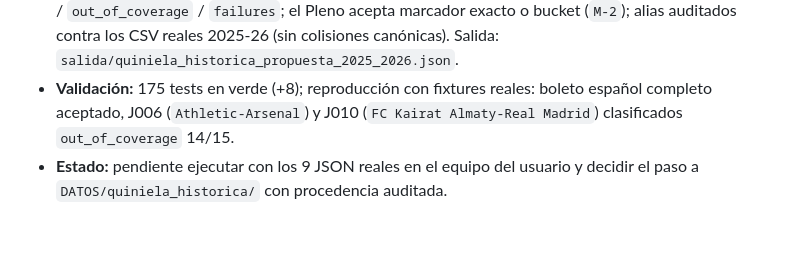
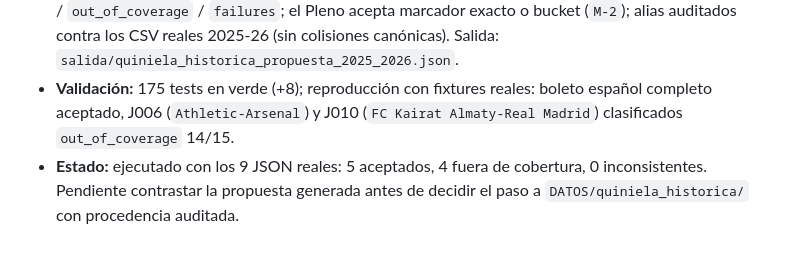
Before and after one commit to Purplerave/PROGRAMAQUINIELA, a Markdown page: EXPERIMENTOS_REGISTRO.md, the part around the change. Drawn GitHub-style.

```diff
--- a/EXPERIMENTOS_REGISTRO.md
+++ b/EXPERIMENTOS_REGISTRO.md
@@ -84,5 +84,7 @@ Este documento registra los experimentos realizados, sus configuraciones y sus r
 - **Validación:** 175 tests en verde (+8); reproducción con fixtures reales:
   boleto español completo aceptado, J006 (`Athletic-Arsenal`) y J010
   (`FC Kairat Almaty-Real Madrid`) clasificados `out_of_coverage` 14/15.
-- **Estado:** pendiente ejecutar con los 9 JSON reales en el equipo del usuario
-  y decidir el paso a `DATOS/quiniela_historica/` con procedencia auditada.
+- **Estado:** ejecutado con los 9 JSON reales: 5 aceptados, 4 fuera de
+  cobertura, 0 inconsistentes. Pendiente contrastar la propuesta generada
+  antes de decidir el paso a `DATOS/quiniela_historica/` con procedencia
+  auditada.
```
Also changed, not shown: REVISION_14_BOLETOS_REALES_Y_FUENTES_XML.md (+25 -12 lines), ROADMAP_PROGRAMA_QUINIELA.md (+4 -2 lines).
